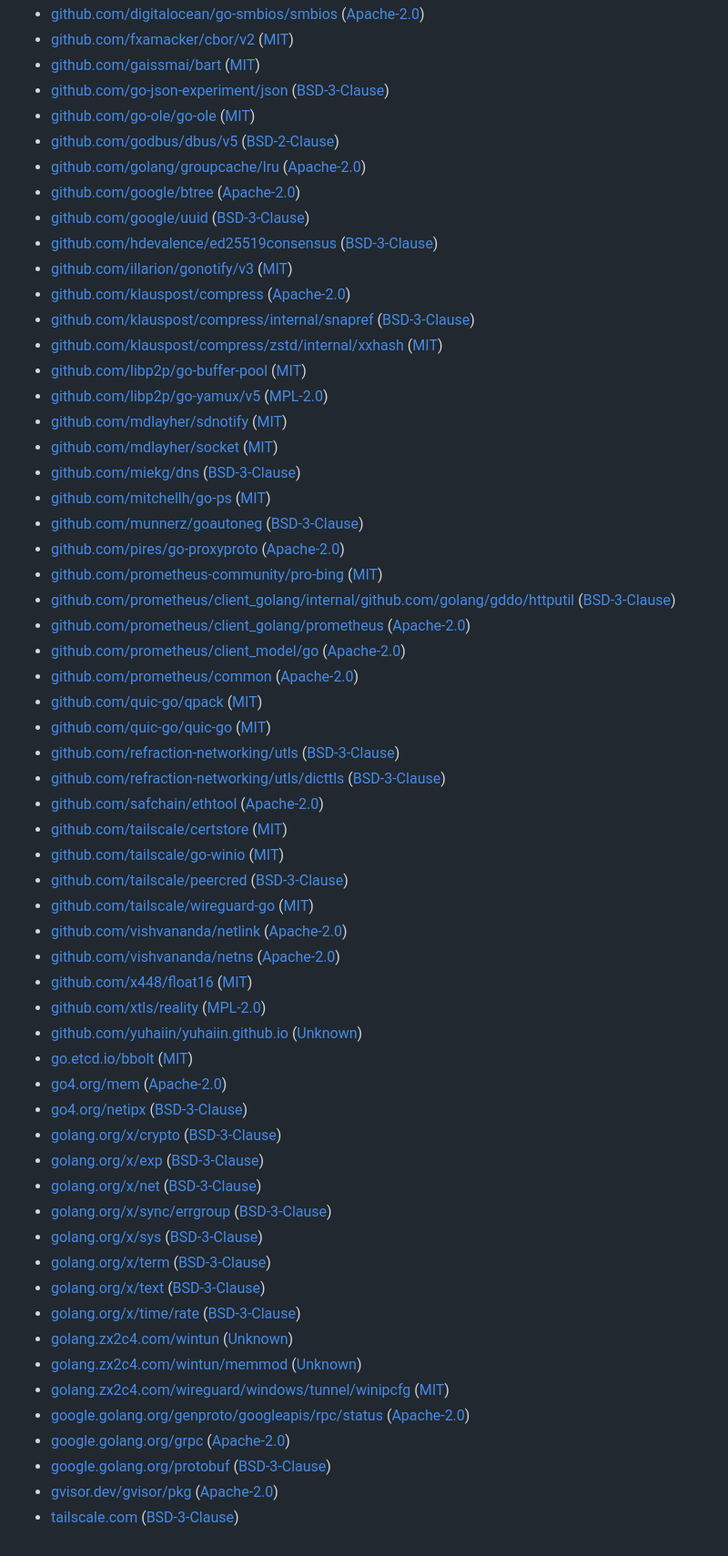
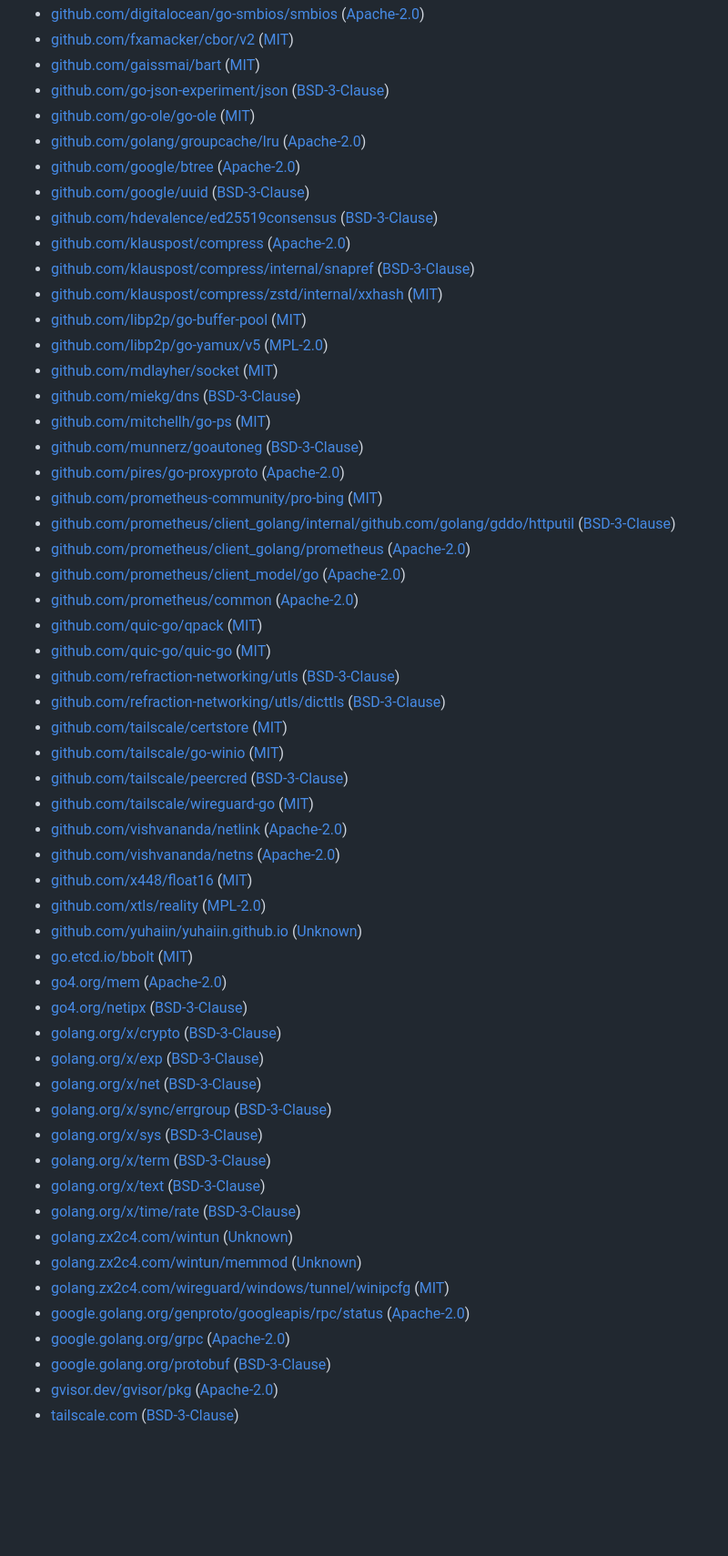
Before and after one commit to yuhaiin/yuhaiin, a Markdown page: licenses/android.md, the part around one of its changes. Shown at 91% size. Drawn GitHub-style; blank space fills up the shorter version.

Commit message:
licenses: update yuhaiin licenses
Signed-off-by: License Updater <noreply+licenses-updater@github.com>

```diff
--- a/licenses/android.md
+++ b/licenses/android.md
@@ -22,16 +22,13 @@ Some packages may only be included on certain architectures or operating systems
 - [github.com/go-ole/go-ole](https://pkg.go.dev/github.com/go-ole/go-ole) ([MIT](https://github.com/go-ole/go-ole/blob/v1.3.0/LICENSE))
-- [github.com/godbus/dbus/v5](https://pkg.go.dev/github.com/godbus/dbus/v5) ([BSD-2-Clause](https://github.com/godbus/dbus/blob/c266b19b28e9/LICENSE))
 - [github.com/golang/groupcache/lru](https://pkg.go.dev/github.com/golang/groupcache/lru) ([Apache-2.0](https://github.com/golang/groupcache/blob/41bb18bfe9da/LICENSE))
 - [github.com/google/btree](https://pkg.go.dev/github.com/google/btree) ([Apache-2.0](https://github.com/google/btree/blob/v1.1.2/LICENSE))
 - [github.com/google/uuid](https://pkg.go.dev/github.com/google/uuid) ([BSD-3-Clause](https://github.com/google/uuid/blob/v1.6.0/LICENSE))
 - [github.com/hdevalence/ed25519consensus](https://pkg.go.dev/github.com/hdevalence/ed25519consensus) ([BSD-3-Clause](https://github.com/hdevalence/ed25519consensus/blob/v0.2.0/LICENSE))
-- [github.com/illarion/gonotify/v3](https://pkg.go.dev/github.com/illarion/gonotify/v3) ([MIT](https://github.com/illarion/gonotify/blob/v3.0.2/LICENSE))
 - [github.com/klauspost/compress](https://pkg.go.dev/github.com/klauspost/compress) ([Apache-2.0](https://github.com/klauspost/compress/blob/v1.18.0/LICENSE))
 - [github.com/klauspost/compress/internal/snapref](https://pkg.go.dev/github.com/klauspost/compress/internal/snapref) ([BSD-3-Clause](https://github.com/klauspost/compress/blob/v1.18.0/internal/snapref/LICENSE))
 - [github.com/klauspost/compress/zstd/internal/xxhash](https://pkg.go.dev/github.com/klauspost/compress/zstd/internal/xxhash) ([MIT](https://github.com/klauspost/compress/blob/v1.18.0/zstd/internal/xxhash/LICENSE.txt))
 - [github.com/libp2p/go-buffer-pool](https://pkg.go.dev/github.com/libp2p/go-buffer-pool) ([MIT](https://github.com/libp2p/go-buffer-pool/blob/v0.1.0/LICENSE))
 - [github.com/libp2p/go-yamux/v5](https://pkg.go.dev/github.com/libp2p/go-yamux/v5) ([MPL-2.0](https://github.com/libp2p/go-yamux/blob/v5.0.0/LICENSE))
-- [github.com/mdlayher/sdnotify](https://pkg.go.dev/github.com/mdlayher/sdnotify) ([MIT](https://github.com/mdlayher/sdnotify/blob/v1.0.0/LICENSE.md))
 - [github.com/mdlayher/socket](https://pkg.go.dev/github.com/mdlayher/socket) ([MIT](https://github.com/mdlayher/socket/blob/v0.5.0/LICENSE.md))
 - [github.com/miekg/dns](https://pkg.go.dev/github.com/miekg/dns) ([BSD-3-Clause](https://github.com/miekg/dns/blob/v1.1.58/LICENSE))
 - [github.com/mitchellh/go-ps](https://pkg.go.dev/github.com/mitchellh/go-ps) ([MIT](https://github.com/mitchellh/go-ps/blob/v1.0.0/LICENSE.md))
@@ -43,10 +40,9 @@ Some packages may only be included on certain architectures or operating systems
 - [github.com/prometheus/client_model/go](https://pkg.go.dev/github.com/prometheus/client_model/go) ([Apache-2.0](https://github.com/prometheus/client_model/blob/v0.6.1/LICENSE))
 - [github.com/prometheus/common](https://pkg.go.dev/github.com/prometheus/common) ([Apache-2.0](https://github.com/prometheus/common/blob/v0.62.0/LICENSE))
 - [github.com/quic-go/qpack](https://pkg.go.dev/github.com/quic-go/qpack) ([MIT](https://github.com/quic-go/qpack/blob/v0.5.1/LICENSE.md))
-- [github.com/quic-go/quic-go](https://pkg.go.dev/github.com/quic-go/quic-go) ([MIT](https://github.com/quic-go/quic-go/blob/v0.51.0/LICENSE))
-- [github.com/refraction-networking/utls](https://pkg.go.dev/github.com/refraction-networking/utls) ([BSD-3-Clause](https://github.com/refraction-networking/utls/blob/v1.7.2/LICENSE))
-- [github.com/refraction-networking/utls/dicttls](https://pkg.go.dev/github.com/refraction-networking/utls/dicttls) ([BSD-3-Clause](https://github.com/refraction-networking/utls/blob/v1.7.2/dicttls/LICENSE))
-- [github.com/safchain/ethtool](https://pkg.go.dev/github.com/safchain/ethtool) ([Apache-2.0](https://github.com/safchain/ethtool/blob/v0.3.0/LICENSE))
+- [github.com/quic-go/quic-go](https://pkg.go.dev/github.com/quic-go/quic-go) ([MIT](https://github.com/quic-go/quic-go/blob/v0.52.0/LICENSE))
+- [github.com/refraction-networking/utls](https://pkg.go.dev/github.com/refraction-networking/utls) ([BSD-3-Clause](https://github.com/refraction-networking/utls/blob/v1.7.3/LICENSE))
+- [github.com/refraction-networking/utls/dicttls](https://pkg.go.dev/github.com/refraction-networking/utls/dicttls) ([BSD-3-Clause](https://github.com/refraction-networking/utls/blob/v1.7.3/dicttls/LICENSE))
 - [github.com/tailscale/certstore](https://pkg.go.dev/github.com/tailscale/certstore) ([MIT](https://github.com/tailscale/certstore/blob/d3fa0460f47e/LICENSE.md))
 - [github.com/tailscale/go-winio](https://pkg.go.dev/github.com/tailscale/go-winio) ([MIT](https://github.com/tailscale/go-winio/blob/c4f33415bf55/LICENSE))
 - [github.com/tailscale/peercred](https://pkg.go.dev/github.com/tailscale/peercred) ([BSD-3-Clause](https://github.com/tailscale/peercred/blob/35a0c7bd7edc/LICENSE))
```
Also changed, not shown: other parts of licenses/android.md (+5 -5 lines), licenses/yuhaiin.md (+8 -12 lines).
